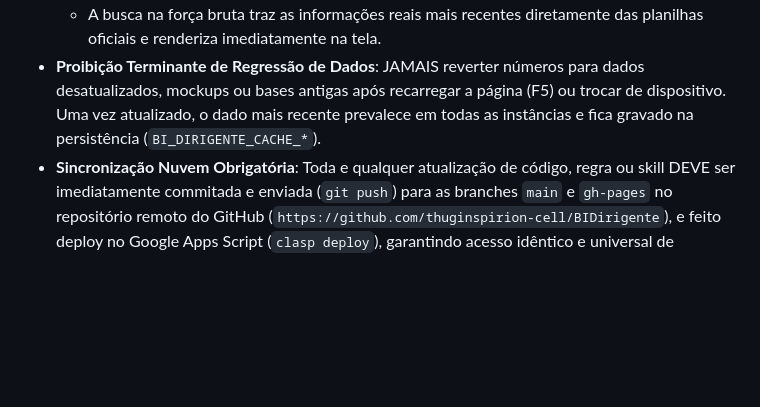
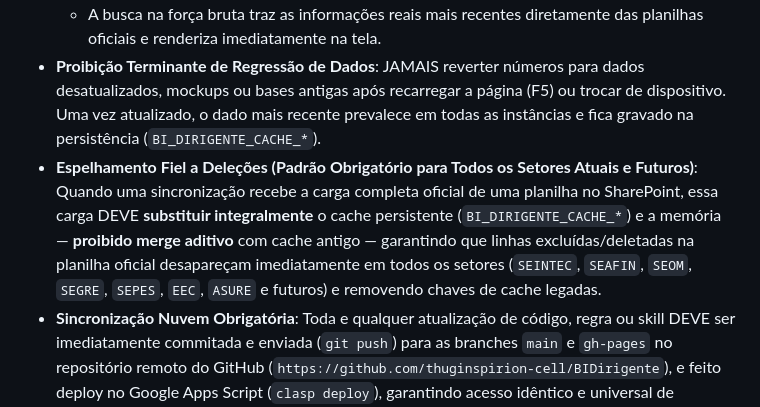
Before and after one commit to thuginspirion-cell/BIDirigente, a Markdown page: GEMINI.md, the part around the change. Rendered like a GitHub page; blank space fills up the shorter version.

```diff
--- a/GEMINI.md
+++ b/GEMINI.md
@@ -79,4 +79,5 @@ Sempre que o usuário solicitar a "versão mais recente" ou o "link mais recente
   - A sincronização por demanda ("Sincronizar Tudo" ou por setor) utiliza o motor anônimo `obterArquivoPublicoSharepoint` no Apps Script e `sincronizarBasePublicaSharepoint` no cliente, fazendo handshake em 2 etapas com extração de cookies anônimos (`FedAuth`, `rtFa`) e validação de magic bytes `UEsDB` (XLSX).
   - A busca na força bruta traz as informações reais mais recentes diretamente das planilhas oficiais e renderiza imediatamente na tela.
 - **Proibição Terminante de Regressão de Dados**: JAMAIS reverter números para dados desatualizados, mockups ou bases antigas após recarregar a página (F5) ou trocar de dispositivo. Uma vez atualizado, o dado mais recente prevalece em todas as instâncias e fica gravado na persistência (`BI_DIRIGENTE_CACHE_*`).
+- **Espelhamento Fiel a Deleções (Padrão Obrigatório para Todos os Setores Atuais e Futuros)**: Quando uma sincronização recebe a carga completa oficial de uma planilha no SharePoint, essa carga DEVE **substituir integralmente** o cache persistente (`BI_DIRIGENTE_CACHE_*`) e a memória — **proibido merge aditivo** com cache antigo — garantindo que linhas excluídas/deletadas na planilha oficial desapareçam imediatamente em todos os setores (`SEINTEC`, `SEAFIN`, `SEOM`, `SEGRE`, `SEPES`, `EEC`, `ASURE` e futuros) e removendo chaves de cache legadas.
 - **Sincronização Nuvem Obrigatória**: Toda e qualquer atualização de código, regra ou skill DEVE ser imediatamente commitada e enviada (`git push`) para as branches `main` e `gh-pages` no repositório remoto do GitHub (`https://github.com/thuginspirion-cell/BIDirigente`), e feito deploy no Google Apps Script (`clasp deploy`), garantindo acesso idêntico e universal de qualquer lugar.
```
Also changed, not shown: skills/persistence_priority/skill.md (+9 -4 lines).
